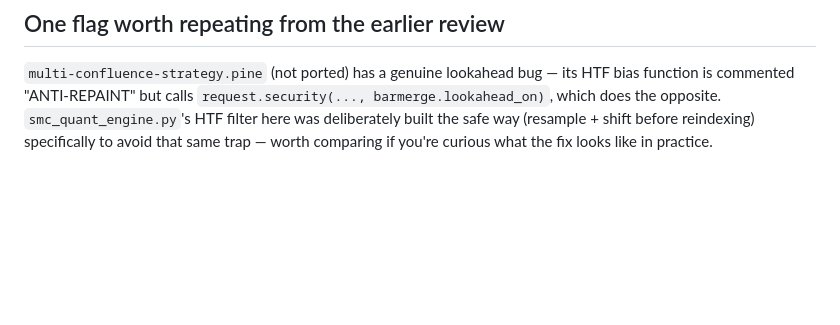
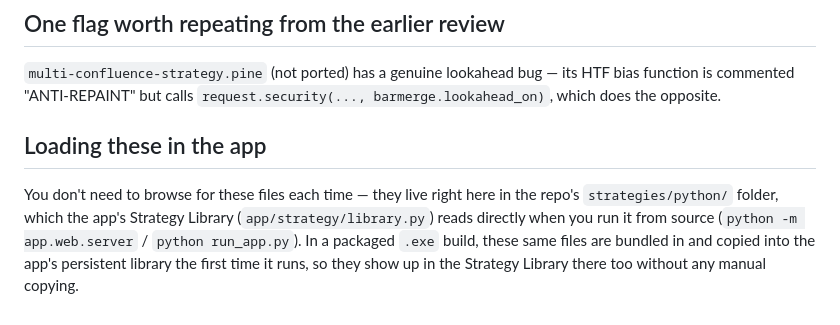
Before and after one commit to okmantz/T58-PROP-ALGO-BACKTESTER, a Markdown page: strategies/python/README.md, the part around the change. Rendered like a GitHub page; blank space fills up the shorter version.

```diff
--- a/strategies/python/README.md
+++ b/strategies/python/README.md
@@ -90,7 +90,12 @@ faked — they're just not in the file:
 `multi-confluence-strategy.pine` (not ported) has a genuine lookahead bug
 — its HTF bias function is commented "ANTI-REPAINT" but calls
 `request.security(..., barmerge.lookahead_on)`, which does the opposite.
-`smc_quant_engine.py`'s HTF filter here was deliberately built the safe
-way (resample + shift before reindexing) specifically to avoid that same
-trap — worth comparing if you're curious what the fix looks like in
-practice.
+## Loading these in the app
+
+You don't need to browse for these files each time — they live right here
+in the repo's `strategies/python/` folder, which the app's Strategy
+Library (`app/strategy/library.py`) reads directly when you run it from
+source (`python -m app.web.server` / `python run_app.py`). In a packaged
+`.exe` build, these same files are bundled in and copied into the app's
+persistent library the first time it runs, so they show up in the
+Strategy Library there too without any manual copying.
```
